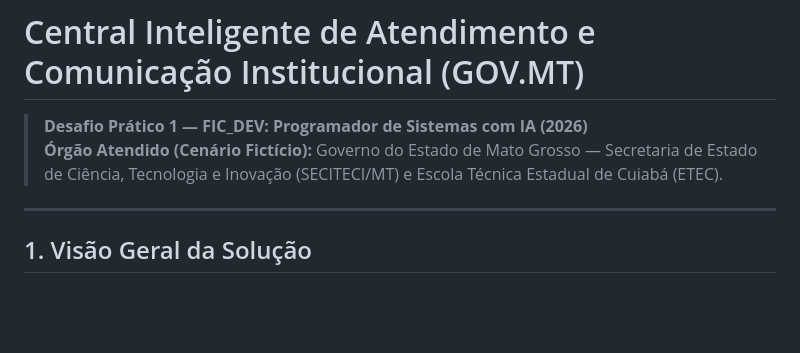
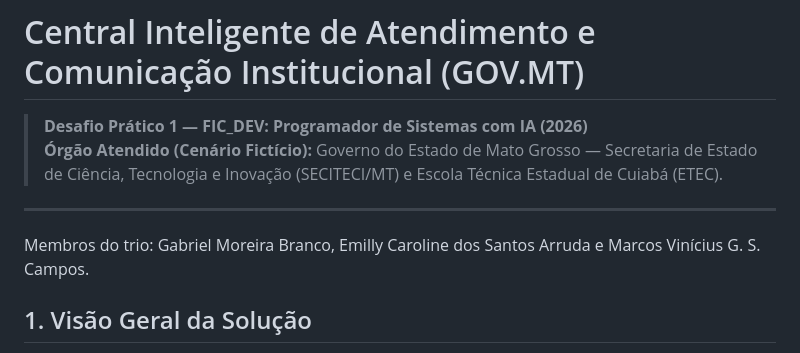
Before and after one commit to Gabriel-M-Branco/desafio-01-ia-ficdev, a Markdown page: README.md, the part around the change. Rendered like a GitHub page; blank space fills up the shorter version.

Commit message:
Update README with team member information
Added team members to the project overview.

```diff
--- a/README.md
+++ b/README.md
@@ -4,6 +4,8 @@
 > **Órgão Atendido (Cenário Fictício):** Governo do Estado de Mato Grosso — Secretaria de Estado de Ciência, Tecnologia e Inovação (SECITECI/MT) e Escola Técnica Estadual de Cuiabá (ETEC).
 
 ---
+
+Membros do trio: Gabriel Moreira Branco, Emilly Caroline dos Santos Arruda e Marcos Vinícius G. S. Campos.
 
 ## 1. Visão Geral da Solução
 
```
